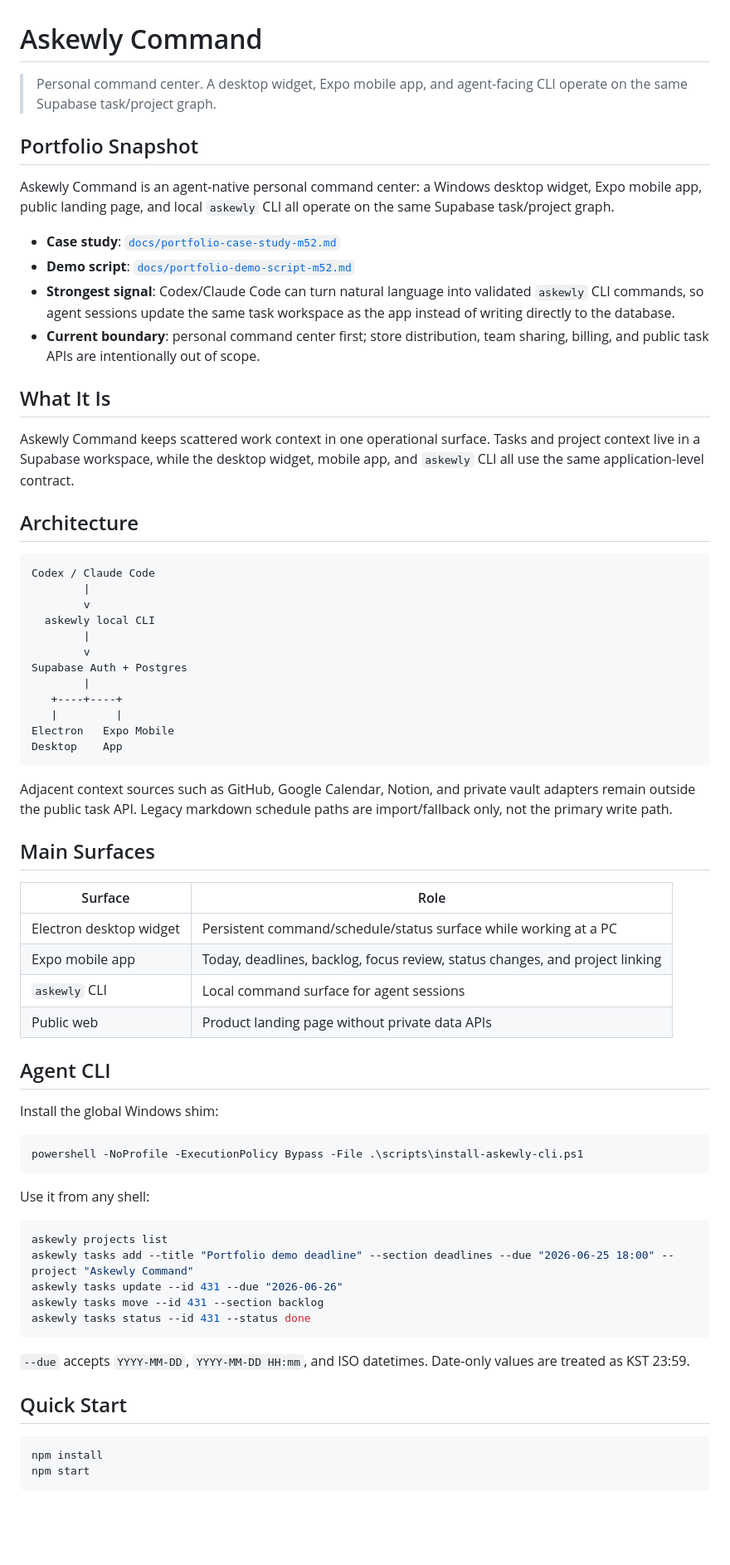
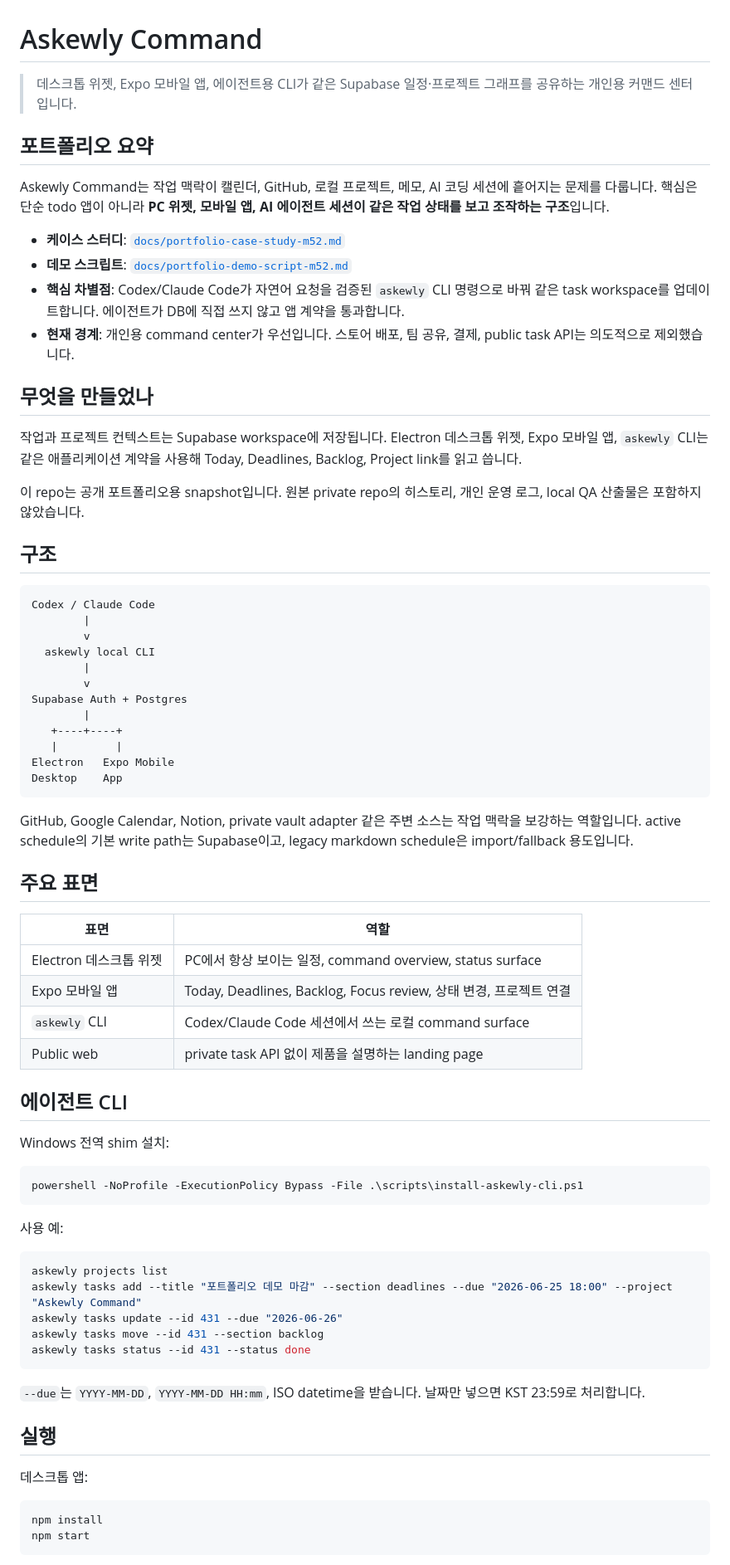
Before and after one commit to lumatic2/askewly-command-public, a Markdown page: README.md, the part around one of its changes. Shown at 83% size. Rendered like a GitHub page; blank space fills up the shorter version.

Commit message:
docs: write README in Korean

````diff
--- a/README.md
+++ b/README.md
@@ -1,21 +1,23 @@
 # Askewly Command
 
-> Personal command center. A desktop widget, Expo mobile app, and agent-facing CLI operate on the same Supabase task/project graph.
+> 데스크톱 위젯, Expo 모바일 앱, 에이전트용 CLI가 같은 Supabase 일정·프로젝트 그래프를 공유하는 개인용 커맨드 센터입니다.
 
-## Portfolio Snapshot
+## 포트폴리오 요약
 
-Askewly Command is an agent-native personal command center: a Windows desktop widget, Expo mobile app, public landing page, and local `askewly` CLI all operate on the same Supabase task/project graph.
+Askewly Command는 작업 맥락이 캘린더, GitHub, 로컬 프로젝트, 메모, AI 코딩 세션에 흩어지는 문제를 다룹니다. 핵심은 단순 todo 앱이 아니라 **PC 위젯, 모바일 앱, AI 에이전트 세션이 같은 작업 상태를 보고 조작하는 구조**입니다.
 
-- **Case study**: [`docs/portfolio-case-study-m52.md`](docs/portfolio-case-study-m52.md)
-- **Demo script**: [`docs/portfolio-demo-script-m52.md`](docs/portfolio-demo-script-m52.md)
-- **Strongest signal**: Codex/Claude Code can turn natural language into validated `askewly` CLI commands, so agent sessions update the same task workspace as the app instead of writing directly to the database.
-- **Current boundary**: personal command center first; store distribution, team sharing, billing, and public task APIs are intentionally out of scope.
+- **케이스 스터디**: [`docs/portfolio-case-study-m52.md`](docs/portfolio-case-study-m52.md)
+- **데모 스크립트**: [`docs/portfolio-demo-script-m52.md`](docs/portfolio-demo-script-m52.md)
+- **핵심 차별점**: Codex/Claude Code가 자연어 요청을 검증된 `askewly` CLI 명령으로 바꿔 같은 task workspace를 업데이트합니다. 에이전트가 DB에 직접 쓰지 않고 앱 계약을 통과합니다.
+- **현재 경계**: 개인용 command center가 우선입니다. 스토어 배포, 팀 공유, 결제, public task API는 의도적으로 제외했습니다.
 
-## What It Is
+## 무엇을 만들었나
 
-Askewly Command keeps scattered work context in one operational surface. Tasks and project context live in a Supabase workspace, while the desktop widget, mobile app, and `askewly` CLI all use the same application-level contract.
+작업과 프로젝트 컨텍스트는 Supabase workspace에 저장됩니다. Electron 데스크톱 위젯, Expo 모바일 앱, `askewly` CLI는 같은 애플리케이션 계약을 사용해 Today, Deadlines, Backlog, Project link를 읽고 씁니다.
 
-## Architecture
+이 repo는 공개 포트폴리오용 snapshot입니다. 원본 private repo의 히스토리, 개인 운영 로그, local QA 산출물은 포함하지 않았습니다.
+
+## 구조
 
 ```text
 Codex / Claude Code
@@ -32,38 +34,40 @@ Electron   Expo Mobile
 Desktop    App
 ```
 
-Adjacent context sources such as GitHub, Google Calendar, Notion, and private vault adapters remain outside the public task API. Legacy markdown schedule paths are import/fallback only, not the primary write path.
+GitHub, Google Calendar, Notion, private vault adapter 같은 주변 소스는 작업 맥락을 보강하는 역할입니다. active schedule의 기본 write path는 Supabase이고, legacy markdown schedule은 import/fallback 용도입니다.
 
-## Main Surfaces
+## 주요 표면
 
-| Surface | Role |
+| 표면 | 역할 |
 |---|---|
-| Electron desktop widget | Persistent command/schedule/status surface while working at a PC |
-| Expo mobile app | Today, deadlines, backlog, focus review, status changes, and project linking |
-| `askewly` CLI | Local command surface for agent sessions |
-| Public web | Product landing page without private data APIs |
+| Electron 데스크톱 위젯 | PC에서 항상 보이는 일정, command overview, status surface |
+| Expo 모바일 앱 | Today, Deadlines, Backlog, Focus review, 상태 변경, 프로젝트 연결 |
+| `askewly` CLI | Codex/Claude Code 세션에서 쓰는 로컬 command surface |
+| Public web | private task API 없이 제품을 설명하는 landing page |
 
-## Agent CLI
+## 에이전트 CLI
 
-Install the global Windows shim:
+Windows 전역 shim 설치:
 
 ```powershell
 powershell -NoProfile -ExecutionPolicy Bypass -File .\scripts\install-askewly-cli.ps1
 ```
 
-Use it from any shell:
+사용 예:
 
 ```powershell
 askewly projects list
-askewly tasks add --title "Portfolio demo deadline" --section deadlines --due "2026-06-25 18:00" --project "Askewly Command"
+askewly tasks add --title "포트폴리오 데모 마감" --section deadlines --due "2026-06-25 18:00" --project "Askewly Command"
 askewly tasks update --id 431 --due "2026-06-26"
 askewly tasks move --id 431 --section backlog
 askewly tasks status --id 431 --status done
 ```
 
-`--due` accepts `YYYY-MM-DD`, `YYYY-MM-DD HH:mm`, and ISO datetimes. Date-only values are treated as KST 23:59.
+`--due`는 `YYYY-MM-DD`, `YYYY-MM-DD HH:mm`, ISO datetime을 받습니다. 날짜만 넣으면 KST 23:59로 처리합니다.
 
-## Quick Start
+## 실행
+
+데스크톱 앱:
 
 ```powershell
 npm install
````
Also changed, not shown: other parts of README.md (+9 -11 lines).
